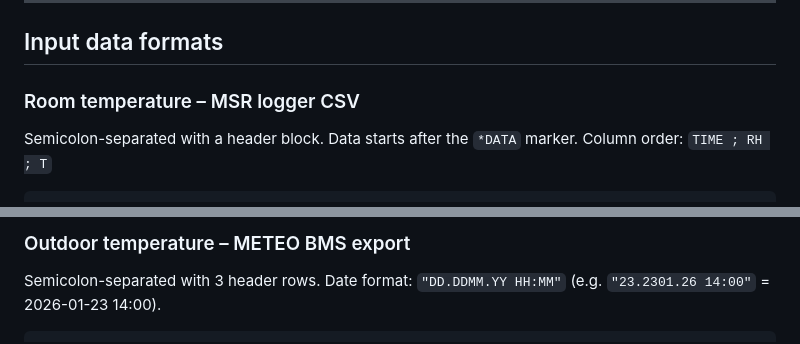
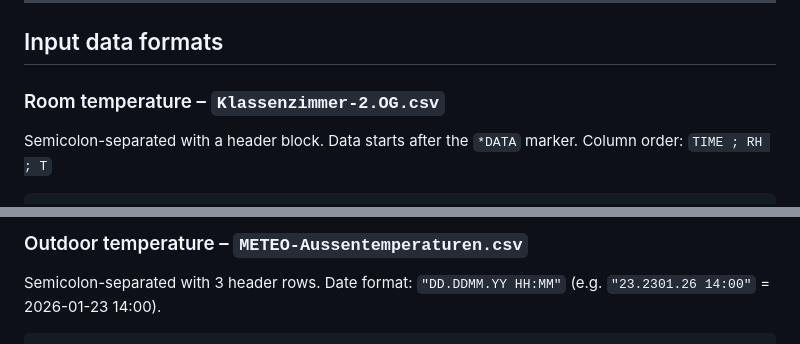
Before and after one commit to NousWorksHQ/sia180-thermal-comfort, a Markdown page: README.md, 2 parts joined by grey strips. Drawn GitHub-style.

````diff
--- a/README.md
+++ b/README.md
@@ -30,7 +30,7 @@ Open [example.html](example.html) in a browser for the interactive version.
 
 ## Input data formats
 
-### Room temperature – MSR logger CSV
+### Room temperature – `Klassenzimmer-2.OG.csv`
 
 Semicolon-separated with a header block. Data starts after the `*DATA` marker. Column order: `TIME ; RH ; T`
 
@@ -41,6 +41,6 @@ Semicolon-separated with a header block. Data starts after the `*DATA` marker. C
 ```
 
-### Outdoor temperature – METEO BMS export
+### Outdoor temperature – `METEO-Aussentemperaturen.csv`
 
 Semicolon-separated with 3 header rows. Date format: `"DD.DDMM.YY HH:MM"` (e.g. `"23.2301.26 14:00"` = 2026-01-23 14:00).
 
````
Also changed, not shown: other parts of README.md (+2 -2 lines).
